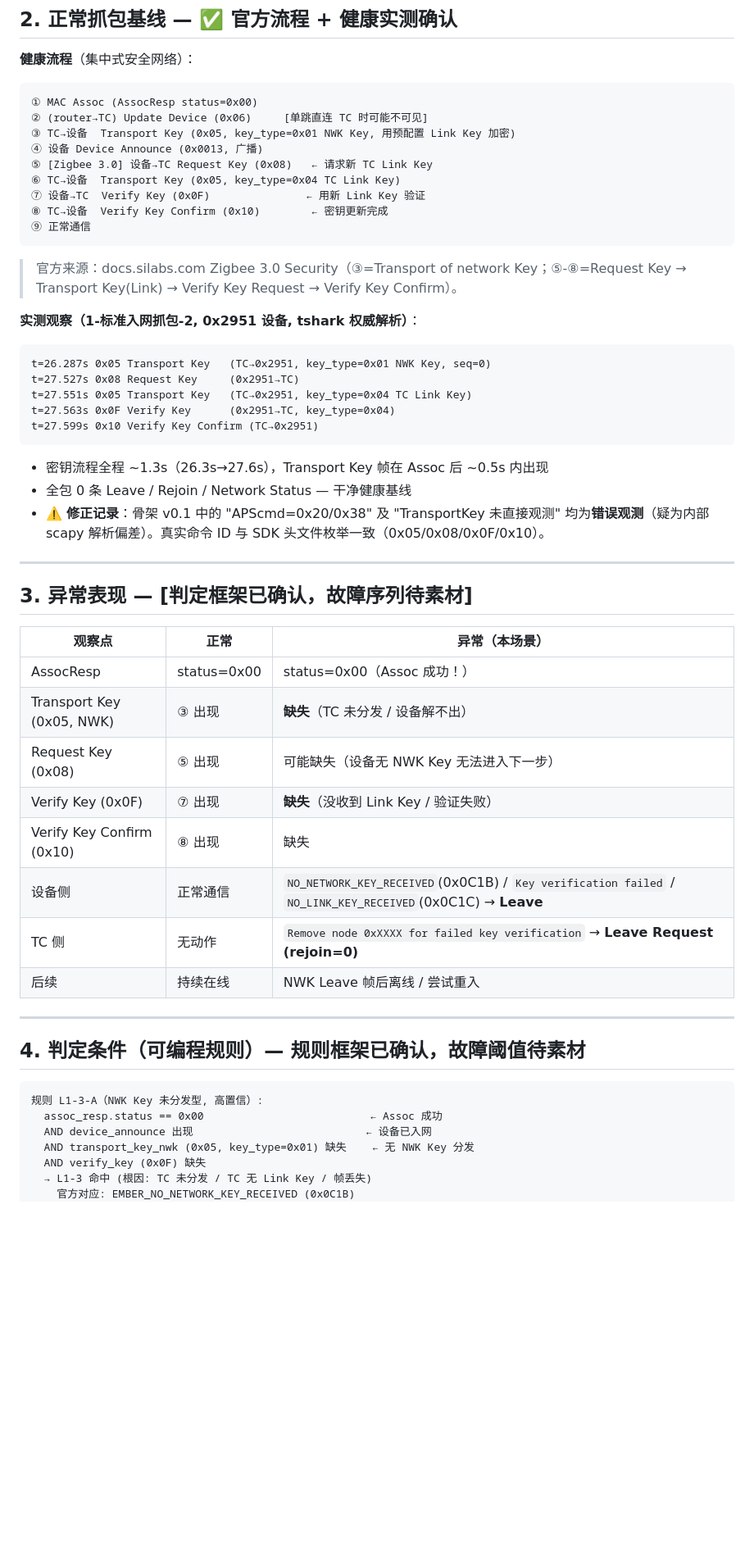
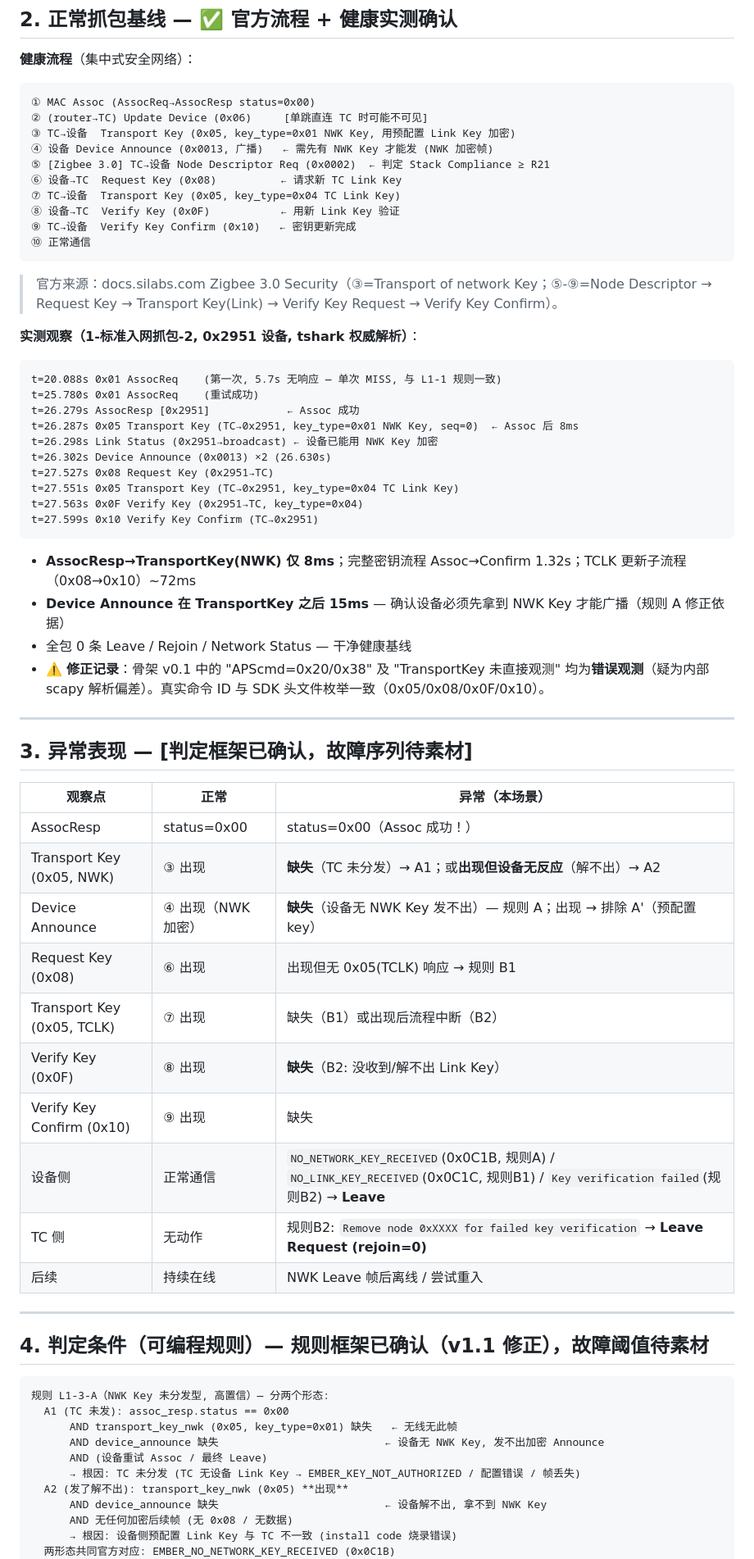
Before and after one commit to yzlx-zm/zigbee_capture_analyze, a Markdown page: docs/scenarios/L1-3.md, the part around one of its changes. Shown at 82% size. GitHub-like rendering; blank space fills up the shorter version.

````diff
--- a/docs/scenarios/L1-3.md
+++ b/docs/scenarios/L1-3.md
@@ -44,27 +44,34 @@
 
 **健康流程**（集中式安全网络）：
 ```
-① MAC Assoc (AssocResp status=0x00)
+① MAC Assoc (AssocReq→AssocResp status=0x00)
 ② (router→TC) Update Device (0x06)     [单跳直连 TC 时可能不可见]
 ③ TC→设备  Transport Key (0x05, key_type=0x01 NWK Key, 用预配置 Link Key 加密)
-④ 设备 Device Announce (0x0013, 广播)
-⑤ [Zigbee 3.0] 设备→TC Request Key (0x08)   ← 请求新 TC Link Key
-⑥ TC→设备  Transport Key (0x05, key_type=0x04 TC Link Key)
-⑦ 设备→TC  Verify Key (0x0F)               ← 用新 Link Key 验证
-⑧ TC→设备  Verify Key Confirm (0x10)        ← 密钥更新完成
-⑨ 正常通信
+④ 设备 Device Announce (0x0013, 广播)   ← 需先有 NWK Key 才能发 (NWK 加密帧)
+⑤ [Zigbee 3.0] TC→设备 Node Descriptor Req (0x0002)  ← 判定 Stack Compliance ≥ R21
+⑥ 设备→TC  Request Key (0x08)          ← 请求新 TC Link Key
+⑦ TC→设备  Transport Key (0x05, key_type=0x04 TC Link Key)
+⑧ 设备→TC  Verify Key (0x0F)           ← 用新 Link Key 验证
+⑨ TC→设备  Verify Key Confirm (0x10)   ← 密钥更新完成
+⑩ 正常通信
 ```
-> 官方来源：docs.silabs.com Zigbee 3.0 Security（③=Transport of network Key；⑤-⑧=Request Key → Transport Key(Link) → Verify Key Request → Verify Key Confirm）。
+> 官方来源：docs.silabs.com Zigbee 3.0 Security（③=Transport of network Key；⑤-⑨=Node Descriptor → Request Key → Transport Key(Link) → Verify Key Request → Verify Key Confirm）。
 
 **实测观察（1-标准入网抓包-2, 0x2951 设备, tshark 权威解析）**：
 ```
-t=26.287s 0x05 Transport Key   (TC→0x2951, key_type=0x01 NWK Key, seq=0)
-t=27.527s 0x08 Request Key     (0x2951→TC)
-t=27.551s 0x05 Transport Key   (TC→0x2951, key_type=0x04 TC Link Key)
-t=27.563s 0x0F Verify Key      (0x2951→TC, key_type=0x04)
+t=20.088s 0x01 AssocReq    (第一次, 5.7s 无响应 — 单次 MISS, 与 L1-1 规则一致)
+t=25.780s 0x01 AssocReq    (重试成功)
+t=26.279s AssocResp [0x2951]            ← Assoc 成功
+t=26.287s 0x05 Transport Key (TC→0x2951, key_type=0x01 NWK Key, seq=0)  ← Assoc 后 8ms
+t=26.298s Link Status (0x2951→broadcast) ← 设备已能用 NWK Key 加密
+t=26.302s Device Announce (0x0013) ×2 (26.630s)
+t=27.527s 0x08 Request Key (0x2951→TC)
+t=27.551s 0x05 Transport Key (TC→0x2951, key_type=0x04 TC Link Key)
+t=27.563s 0x0F Verify Key (0x2951→TC, key_type=0x04)
 t=27.599s 0x10 Verify Key Confirm (TC→0x2951)
 ```
-- 密钥流程全程 ~1.3s（26.3s→27.6s），Transport Key 帧在 Assoc 后 ~0.5s 内出现
+- **AssocResp→TransportKey(NWK) 仅 8ms**；完整密钥流程 Assoc→Confirm 1.32s；TCLK 更新子流程（0x08→0x10）~72ms
+- **Device Announce 在 TransportKey 之后 15ms** — 确认设备必须先拿到 NWK Key 才能广播（规则 A 修正依据）
 - 全包 0 条 Leave / Rejoin / Network Status — 干净健康基线
 - ⚠️ **修正记录**：骨架 v0.1 中的 "APScmd=0x20/0x38" 及 "TransportKey 未直接观测" 均为**错误观测**（疑为内部 scapy 解析偏差）。真实命令 ID 与 SDK 头文件枚举一致（0x05/0x08/0x0F/0x10）。
 
@@ -75,24 +82,30 @@ t=27.599s 0x10 Verify Key Confirm (TC→0x2951)
 | 观察点 | 正常 | 异常（本场景） |
 |--------|------|----------------|
 | AssocResp | status=0x00 | status=0x00（Assoc 成功！） |
-| Transport Key (0x05, NWK) | ③ 出现 | **缺失**（TC 未分发 / 设备解不出） |
-| Request Key (0x08) | ⑤ 出现 | 可能缺失（设备无 NWK Key 无法进入下一步） |
-| Verify Key (0x0F) | ⑦ 出现 | **缺失**（没收到 Link Key / 验证失败） |
-| Verify Key Confirm (0x10) | ⑧ 出现 | 缺失 |
-| 设备侧 | 正常通信 | `NO_NETWORK_KEY_RECEIVED`(0x0C1B) / `Key verification failed` / `NO_LINK_KEY_RECEIVED`(0x0C1C) → **Leave** |
-| TC 侧 | 无动作 | `Remove node 0xXXXX for failed key verification` → **Leave Request (rejoin=0)** |
+| Transport Key (0x05, NWK) | ③ 出现 | **缺失**（TC 未分发）→ A1；或**出现但设备无反应**（解不出）→ A2 |
+| Device Announce | ④ 出现（NWK 加密） | **缺失**（设备无 NWK Key 发不出）— 规则 A；出现 → 排除 A'（预配置 key） |
+| Request Key (0x08) | ⑥ 出现 | 出现但无 0x05(TCLK) 响应 → 规则 B1 |
+| Transport Key (0x05, TCLK) | ⑦ 出现 | 缺失（B1）或出现后流程中断（B2） |
+| Verify Key (0x0F) | ⑧ 出现 | **缺失**（B2: 没收到/解不出 Link Key） |
+| Verify Key Confirm (0x10) | ⑨ 出现 | 缺失 |
+| 设备侧 | 正常通信 | `NO_NETWORK_KEY_RECEIVED`(0x0C1B, 规则A) / `NO_LINK_KEY_RECEIVED`(0x0C1C, 规则B1) / `Key verification failed`(规则B2) → **Leave** |
+| TC 侧 | 无动作 | 规则B2: `Remove node 0xXXXX for failed key verification` → **Leave Request (rejoin=0)** |
 | 后续 | 持续在线 | NWK Leave 帧后离线 / 尝试重入 |
 
 ---
 
-## 4. 判定条件（可编程规则）— 规则框架已确认，故障阈值待素材
+## 4. 判定条件（可编程规则）— 规则框架已确认（v1.1 修正），故障阈值待素材
 
 ```
-规则 L1-3-A（NWK Key 未分发型, 高置信）:
-  assoc_resp.status == 0x00                          ← Assoc 成功
-  AND device_announce 出现                           ← 设备已入网
-  AND transport_key_nwk (0x05, key_type=0x01) 缺失    ← 无 NWK Key 分发
-  AND verify_key (0x0F) 缺失
-  → L1-3 命中 (根因: TC 未分发 / TC 无 Link Key / 帧丢失)
-    官方对应: EMBER_NO_NETWORK_KEY_RECEIVED (0x0C1B)
+规则 L1-3-A（NWK Key 未分发型, 高置信）— 分两个形态:
+  A1 (TC 未发): assoc_resp.status == 0x00
+      AND transport_key_nwk (0x05, key_type=0x01) 缺失   ← 无线无此帧
+      AND device_announce 缺失                          ← 设备无 NWK Key, 发不出加密 Announce
+      AND (设备重试 Assoc / 最终 Leave)
+      → 根因: TC 未分发 (TC 无设备 Link Key → EMBER_KEY_NOT_AUTHORIZED / 配置错误 / 帧丢失)
+  A2 (发了解不出): transport_key_nwk (0x05) **出现**
+      AND device_announce 缺失                          ← 设备解不出, 拿不到 NWK Key
+      AND 无任何加密后续帧 (无 0x08 / 无数据)
+      → 根因: 设备侧预配置 Link Key 与 TC 不一致 (install code 烧录错误)
+  两形态共同官方对应: EMBER_NO_NETWORK_KEY_RECEIVED (0x0C1B)
     ("attempt to join a Secured Network, but the device did not receive a Network Key")
````
Also changed, not shown: other parts of docs/scenarios/L1-3.md (+59 -30 lines).
